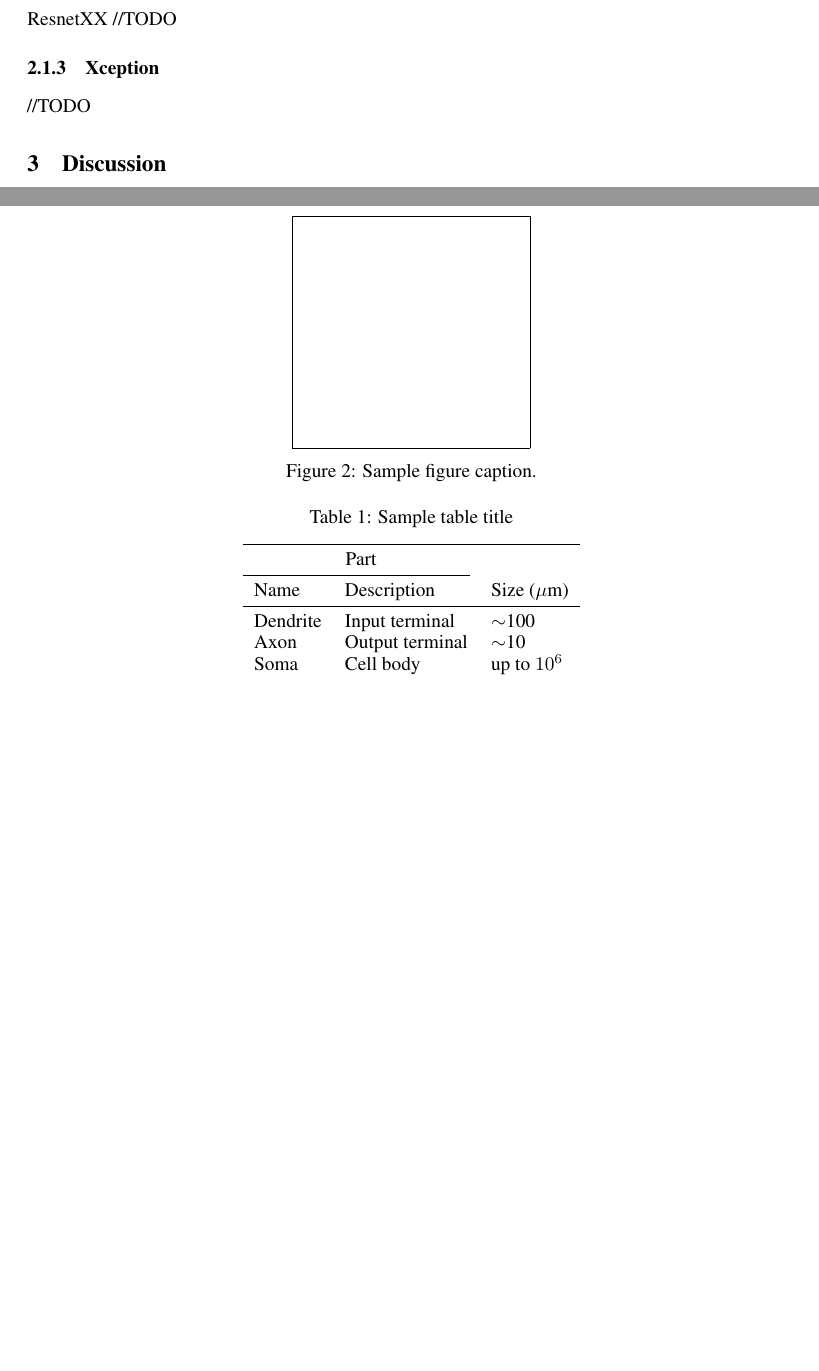
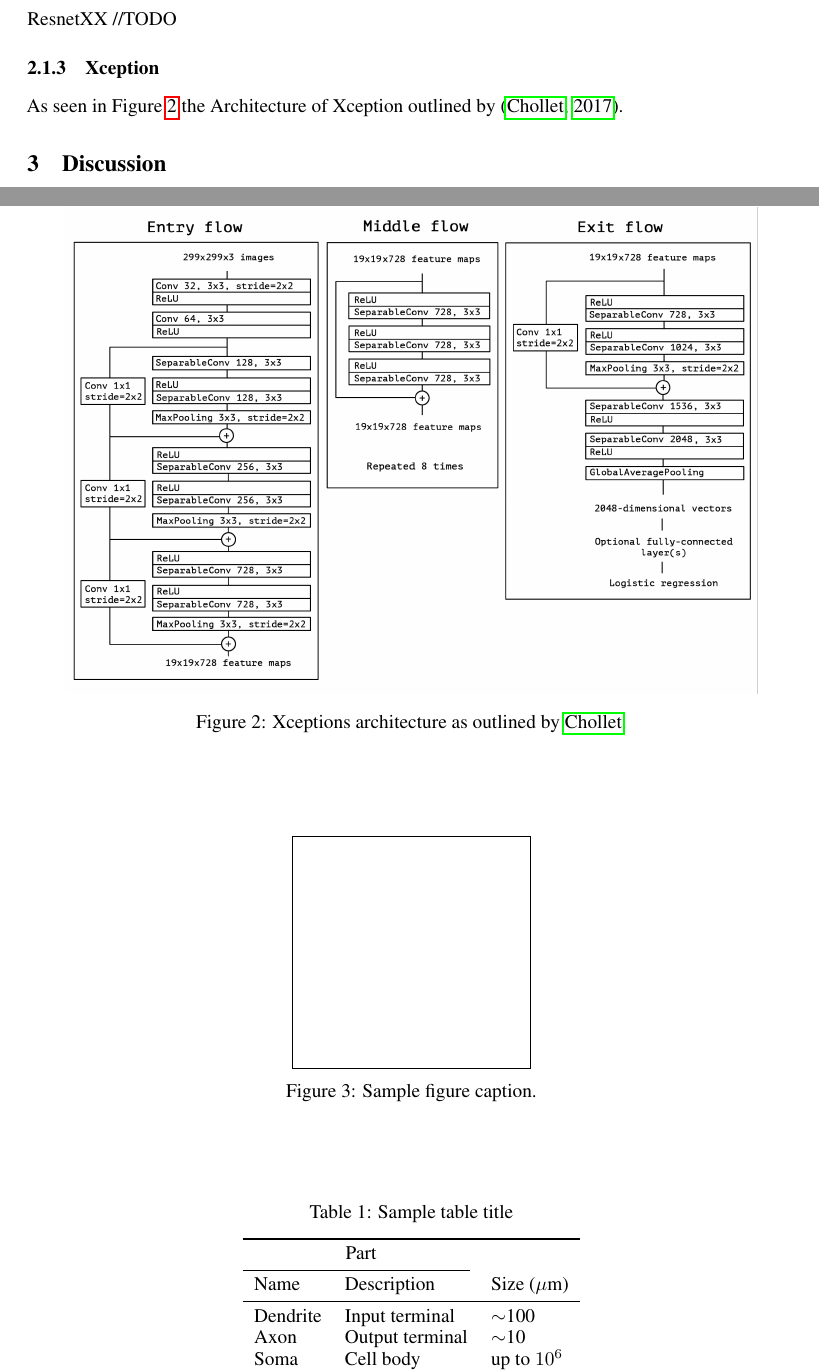
Before and after one commit to git2andi/xAI_Proj, a LaTeX paper (Final_Report/ofu_xai_2022.tex, which reads Final_Report/chapter/xception.tex): two parts of pages 2 and 3 of 4, joined at a grey line, cut so that both start at the same text, the shorter picture padded with empty space. Compiled offline with pdfLaTeX.

Commit message:
init xception

```diff
--- a/Final_Report/chapter/xception.tex
+++ b/Final_Report/chapter/xception.tex
@@ -1,3 +1,11 @@
 \subsubsection{Xception}\label{xception}
 
-//TODO
+
+As seen in Figure~\ref{fig:xceptionArchitecture} the Architecture of Xception outlined by \citep{chollet2017xception}.
+
+
+\begin{figure}
+    \centering
+    \includegraphics[width=0.9\textwidth]{figures/xception_architecture.png}
+    \caption{Xceptions architecture as outlined by \citeauthor{chollet2017xception}.}\label{fig:xceptionArchitecture}
+\end{figure}
```
Also changed, not shown: Final_Report/bibliography.bib (+9 -7 lines), Final_Report/figures/xception_architecture.png (added), Final_Report/ofu_xai_2022.bbl, Final_Report/ofu_xai_2022.pdf, 6 other files.
